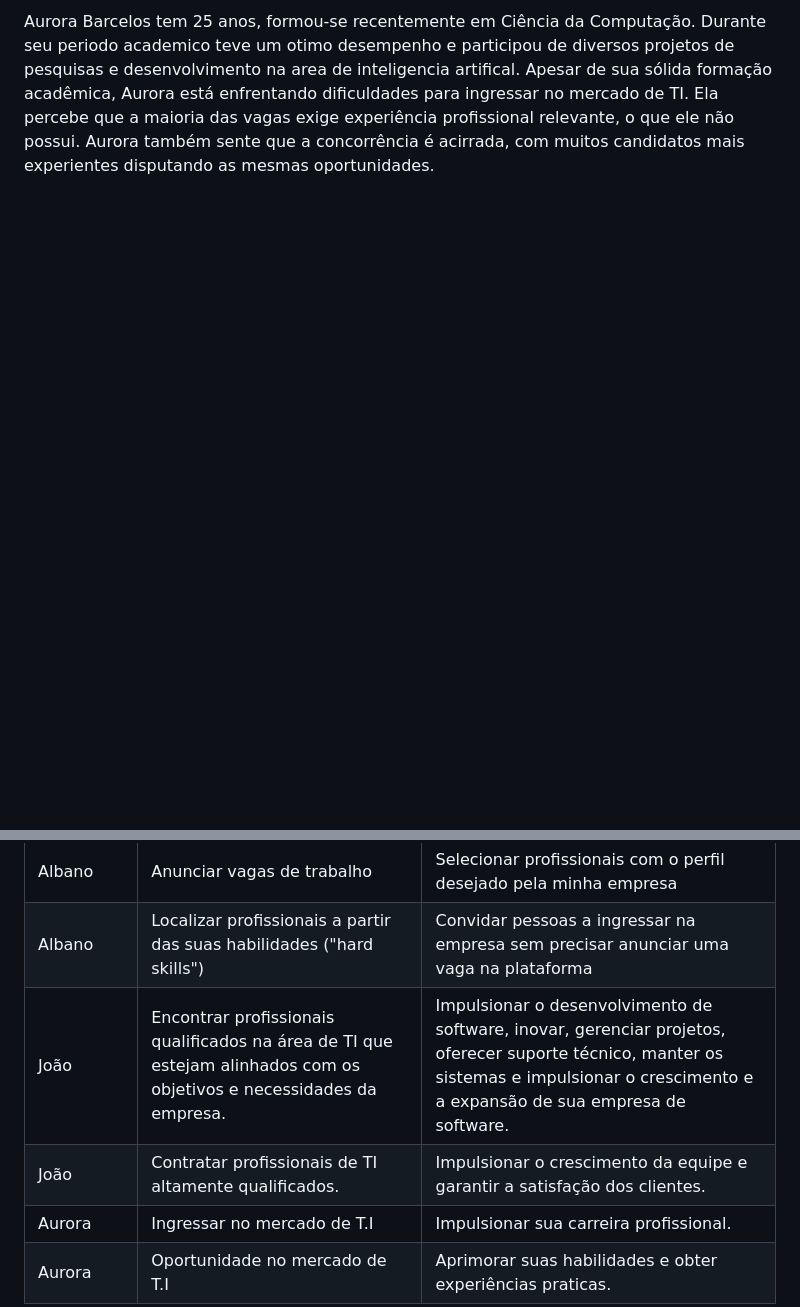
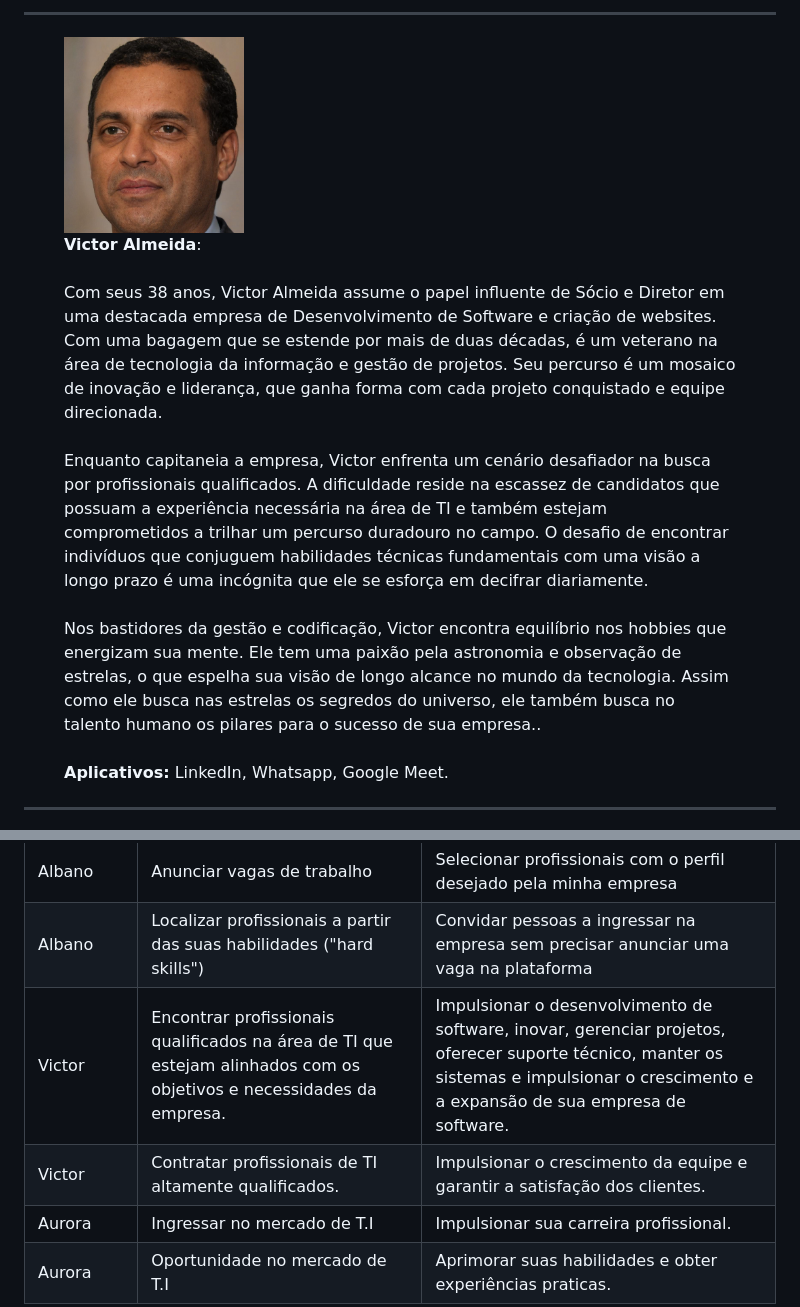
Before and after one commit to ICEI-PUC-Minas-PMV-ADS/pmv-ads-2023-2-e2-proj-int-t5-eixo_2_grupo_5, a Markdown page: docs/02-Especificação do Projeto.md, 2 parts joined by grey strips. GitHub-like rendering; pictures changed too: docs/img/victor.png (added); blank space fills up the shorter version.

```diff
--- a/docs/02-Especificação do Projeto.md
+++ b/docs/02-Especificação do Projeto.md
@@ -10,2 +26,15 @@ Victor Almeida tem 38 anos, é Sócio e Diretor de uma empresa de Desenvolviment
 
-Aurora Barcelos tem 25 anos, formou-se recentemente em Ciência da Computação. Durante seu periodo academico teve um otimo desempenho e participou de diversos projetos de pesquisas e desenvolvimento na area de inteligencia artifical. Apesar de sua sólida formação acadêmica, Aurora está enfrentando dificuldades para ingressar no mercado de TI. Ela percebe que a maioria das vagas exige experiência profissional relevante, o que ele não possui. Aurora também sente que a concorrência é acirrada, com muitos candidatos mais experientes disputando as mesmas oportunidades.
+<hr>
+
+<figure style="display: flex; align-items: flex-start;">
+  <img src="./img/victor.png" alt="Image description" width="180" height="200" style="margin-right: 20px;">
+  <figcaption> <b>Victor Almeida</b>:<br><br>
+    Com seus 38 anos, Victor Almeida assume o papel influente de Sócio e Diretor em uma destacada empresa de Desenvolvimento de Software e criação de websites. Com uma bagagem que se estende por mais de duas décadas, é um veterano na área de tecnologia da informação e gestão de projetos. Seu percurso é um mosaico de inovação e liderança, que ganha forma com cada projeto conquistado e equipe direcionada.<br><br>
+    Enquanto capitaneia a empresa, Victor enfrenta um cenário desafiador na busca por profissionais qualificados. A dificuldade reside na escassez de candidatos que possuam a experiência necessária na área de TI e também estejam comprometidos a trilhar um percurso duradouro no campo. O desafio de encontrar indivíduos que conjuguem habilidades técnicas fundamentais com uma visão a longo prazo é uma incógnita que ele se esforça em decifrar diariamente.<br><br>
+    Nos bastidores da gestão e codificação, Victor encontra equilíbrio nos hobbies que energizam sua mente. Ele tem uma paixão pela astronomia e observação de estrelas, o que espelha sua visão de longo alcance no mundo da tecnologia. Assim como ele busca nas estrelas os segredos do universo, ele também busca no talento humano os pilares para o sucesso de sua empresa..<br><br>
+    <b>Aplicativos:</b> LinkedIn, Whatsapp, Google Meet.
+  </figcaption>
+</figure>
+
+<hr>
+
@@ -20,8 +59,8 @@ Com base na análise das personas forma identificadas as seguintes histórias de
 |Teresa              | Descrever no meu perfil as minhas habilidades como desenvolvedora de software | Ser encontrada por empresas de TI |
 |Albano              | Anunciar vagas de trabalho | Selecionar profissionais com o perfil desejado pela minha empresa |
 |Albano              | Localizar profissionais a partir das suas habilidades ("hard skills") | Convidar pessoas a ingressar na empresa sem precisar anunciar uma vaga na plataforma |
-|João                | Encontrar profissionais qualificados na área de TI que estejam alinhados com os objetivos e necessidades da empresa. | Impulsionar o desenvolvimento de software, inovar, gerenciar projetos, oferecer suporte técnico, manter os sistemas e impulsionar o crescimento e a expansão de sua empresa de software. |
-|João                | Contratar profissionais de TI altamente qualificados. |  Impulsionar o crescimento da equipe e garantir a satisfação dos clientes. |
+|Victor                | Encontrar profissionais qualificados na área de TI que estejam alinhados com os objetivos e necessidades da empresa. | Impulsionar o desenvolvimento de software, inovar, gerenciar projetos, oferecer suporte técnico, manter os sistemas e impulsionar o crescimento e a expansão de sua empresa de software. |
+|Victor                | Contratar profissionais de TI altamente qualificados. |  Impulsionar o crescimento da equipe e garantir a satisfação dos clientes. |
 |Aurora              | Ingressar no mercado de T.I | Impulsionar sua carreira profissional. |
 |Aurora              | Oportunidade no mercado de T.I | Aprimorar suas habilidades e obter experiências praticas. |
 
```
Also changed, not shown: other parts of docs/02-Especificação do Projeto.md (+29 -3 lines), docs/img/albano.png (added), docs/img/aurora.png (added), docs/img/teresa.png (added).
